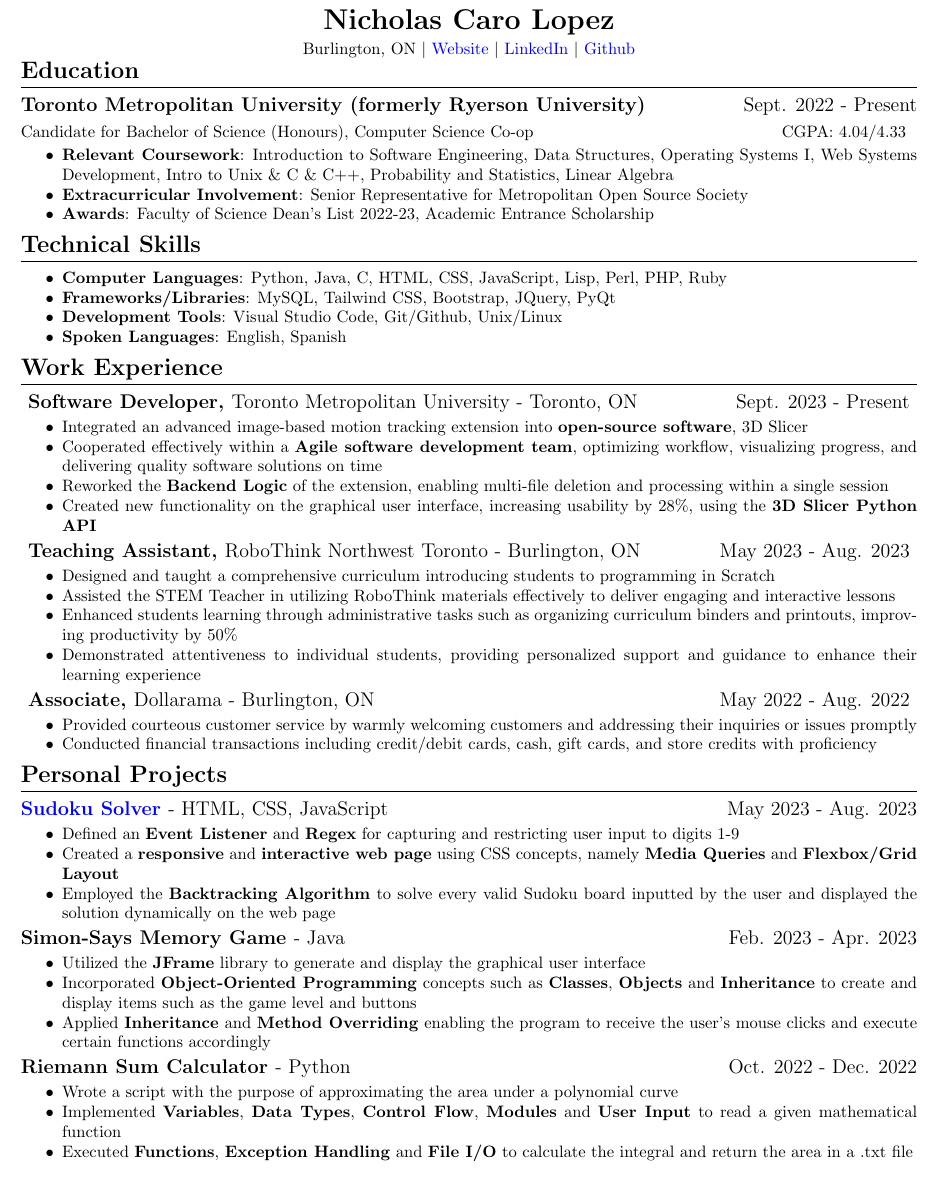
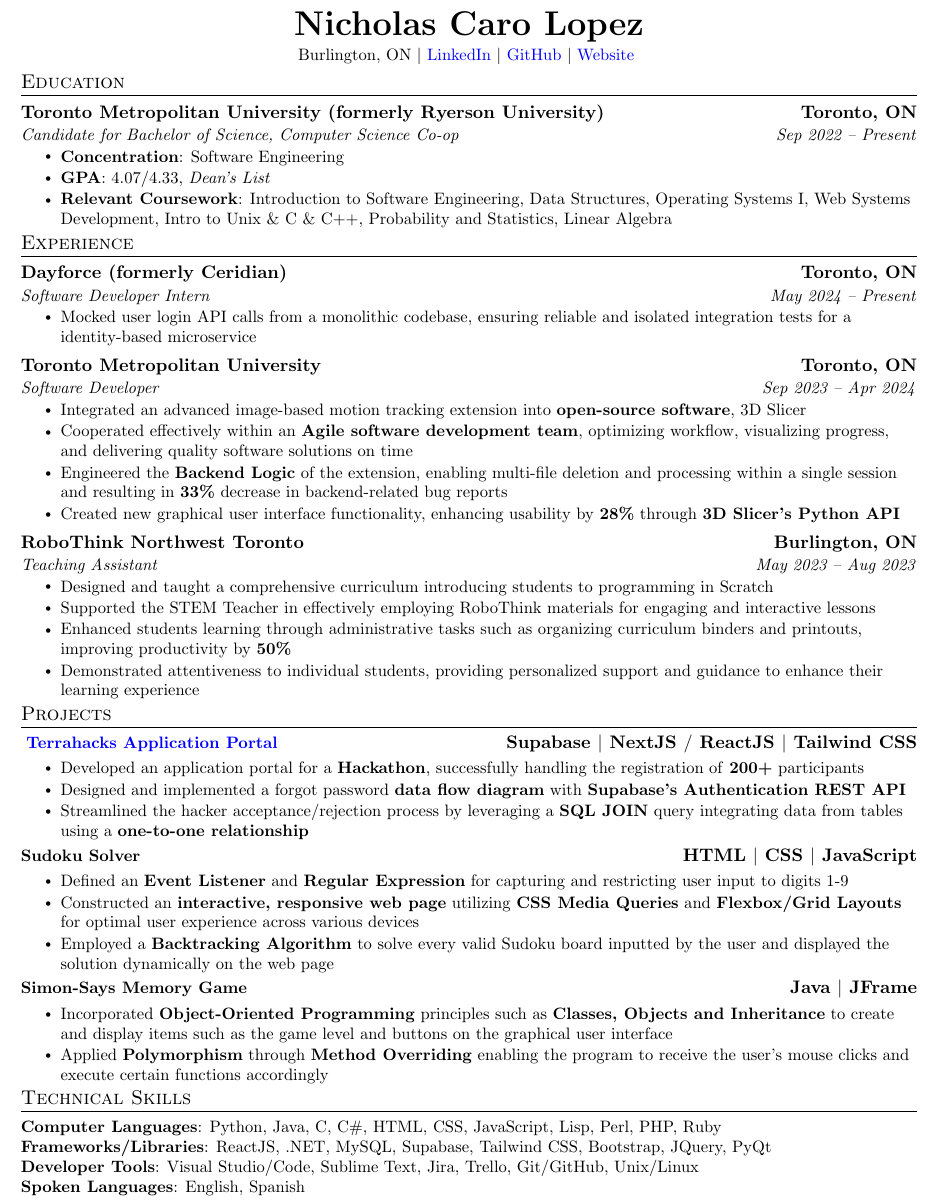
Before and after one commit to nicholas489/Resume, a LaTeX CV (resume.tex): part of the page, cut so that both start at the same text. Compiled offline with pdfLaTeX.

Commit message:
Switched to Jake's Resume template and added new job and project

```diff
--- a/resume.tex
+++ b/resume.tex
@@ -15,5 +23 @@
-\author{Nicholas Caro Lopez}
-\date{May 2023}
 
-% Creates a command for right-indenting text
-\newcommand{\rightindent}[1]{\hfill{\textmd{#1}}}
@@ -42,7 +78,0 @@
-\renewcommand{\maketitle}{
-    \begin{center}
-    {\LARGE\bfseries\theauthor\\} % Generates name, in bold and LARGE text size and a newline char
-    \vspace{0.3em} % Adds some whitespace
-    Burlington, ON $\mid$ \href{https://nickcarolopez.ca/}{Website}  $\mid$ \href{https://linkedin.com/in/nicholas-caro-lopez-123738252/}{LinkedIn} $\mid$ \href{https://github.com/nicholas489}{Github}
-    \end{center}
-    \vspace{-1.2em} % Removes whitespace
@@ -64,61 +107,103 @@
 \begin{document}
-\maketitle
 
+%----------HEADING----------
+\begin{center}
+    \textbf{\huge \scshape Nicholas Caro Lopez} \\ \vspace{3pt}
+    \small Burlington, ON $|$
+    \href{https://www.linkedin.com/in/nicholas-caro-lopez/}{\color{blue}{LinkedIn}} $|$
+    \href{https://github.com/nicholas489}{\color{blue}{GitHub}} $|$
+    \href{https://nickcarolopez.ca}{\color{blue}{Website}}
+    \vspace{-9pt}
+\end{center}
+
+
+%-----------EDUCATION-----------
 \section{Education}
-\subsection{Toronto Metropolitan University (formerly Ryerson University) \rightindent{Sept. 2022 - Present}}
-\vspace{-0.3em}Candidate for Bachelor of Science (Honours), Computer Science Co-op \rightindent{CGPA: 4.04/4.33}
-\begin{itemize}
-    \item \textbf{Relevant Coursework}: Introduction to Software Engineering, Data Structures, Operating Systems I, Web Systems Development, Intro to Unix \& C \& C++, Probability and Statistics, Linear Algebra
-    \item \textbf{Extracurricular Involvement}: Senior Representative for Metropolitan Open Source Society
-    \item \textbf{Awards}: Faculty of Science Dean's List 2022-23, Academic Entrance Scholarship
-\end{itemize}
+  \resumeSubHeadingListStart
+    \resumeSubheading
+      {Toronto Metropolitan University (formerly Ryerson University)}{Toronto, ON}
+      {Candidate for Bachelor of Science, Computer Science Co-op}{Sep 2022 -- Present}
+      \resumeItemListStart
+        \resumeItem{\textbf{Concentration}: Software Engineering}
+        \resumeItem{\textbf{GPA}: 4.07/4.33, \textit{Dean’s List}}
+        \resumeItem{\textbf{Relevant Coursework}: Introduction to Software Engineering, Data Structures, Operating Systems I, Web Systems Development, Intro to Unix \& C \& C++, Probability and Statistics, Linear Algebra}
+      \resumeItemListEnd
+  \resumeSubHeadingListEnd
 
+
+%-----------EXPERIENCE-----------
+\section{Experience}
+  \resumeSubHeadingListStart
+
+    \resumeSubheading
+      {Dayforce (formerly Ceridian)}{Toronto, ON}
+      {Software Developer Intern}{May 2024 -- Present}
+      \resumeItemListStart
+        \resumeItem{Mocked user login API calls from a monolithic codebase, ensuring reliable and isolated integration tests for a identity-based microservice} % WIP, mention that I used the C# WebApi?
+      \resumeItemListEnd
+    \resumeSubheading
+      {Toronto Metropolitan University}{Toronto, ON}
+      {Software Developer}{Sep 2023 -- Apr 2024}
+      \resumeItemListStart
+        \resumeItem{Integrated an advanced image-based motion tracking extension into \textbf{open-source software}, 3D Slicer}
+        \resumeItem{Cooperated effectively within an \textbf{Agile software development team}, optimizing workflow, visualizing progress, and delivering quality software solutions on time}
+        \resumeItem{Engineered the \textbf{Backend Logic} of the extension, enabling multi-file deletion and processing within a single session and resulting in \textbf{33\%} decrease in backend-related bug reports}
+        \resumeItem{Created new graphical user interface functionality, enhancing usability by \textbf{28\%} through \textbf{3D Slicer's Python API}}
+      \resumeItemListEnd
+
+    \resumeSubheading
+      {RoboThink Northwest Toronto}{Burlington, ON}
+      {Teaching Assistant}{May 2023 -- Aug 2023}
+      \resumeItemListStart
+        \resumeItem{Designed and taught a comprehensive curriculum introducing students to programming in Scratch}
+        \resumeItem{Supported the STEM Teacher in effectively employing RoboThink materials for engaging and interactive lessons}
+        \resumeItem{Enhanced students learning through administrative tasks such as organizing curriculum binders and printouts, improving productivity by \textbf{50\%}}
+        \resumeItem{Demonstrated attentiveness to individual students, providing personalized support and guidance to enhance their learning experience}
+    \resumeItemListEnd
+  \resumeSubHeadingListEnd
+
+
+%-----------PROJECTS-----------
+\section{Projects}
+    \resumeSubHeadingListStart
+      \vspace{-3pt}
+      \resumeProjectHeading
+        {
+        \textbf{\href{https://portal.terrahacks.ca}{\color{blue}Terrahacks Application Portal}}
+        }{\textbf{Supabase $|$ NextJS $/$ ReactJS $|$ Tailwind CSS}}
+        \resumeItemListStart
+            \resumeItem{Developed an application portal for a \textbf{Hackathon}, successfully handling the registration of \textbf{200+} participants} % Replace the 200+ when the official number comes out
+            \resumeItem{Designed and implemented a forgot password \textbf{data flow diagram} with \textbf{Supabase's  Authentication REST API}}
+            \resumeItem{Streamlined the hacker acceptance/rejection process by leveraging a \textbf{SQL JOIN} query integrating data from tables using a \textbf{one-to-one relationship}}
+          \resumeItemListEnd
+      \vspace{-7pt}
+      \resumeProjectHeading
+          {\textbf{Sudoku Solver}}{\textbf{HTML $|$ CSS $|$ JavaScript}}
+          \resumeItemListStart
+            \resumeItem{Defined an \textbf{Event Listener} and \textbf{Regular Expression} for capturing and restricting user input to digits 1-9}
+            \resumeItem{Constructed an \textbf{interactive, responsive web page} utilizing \textbf{CSS Media Queries} and \textbf{Flexbox/Grid Layouts} for optimal user experience across various devices}
+            \resumeItem{Employed a \textbf{Backtracking Algorithm} to solve every valid Sudoku board inputted by the user and displayed the solution dynamically on the web page}
+          \resumeItemListEnd
+      \vspace{-7pt}
+      \resumeProjectHeading
+          {\textbf{Simon-Says Memory Game}}{\textbf{Java $|$ JFrame}}
+          \resumeItemListStart
+            \resumeItem{Incorporated \textbf{Object-Oriented Programming} principles such as \textbf{Classes, Objects and Inheritance} to create and display items such as the game level and buttons on the graphical user interface}
+            \resumeItem{Applied \textbf{Polymorphism} through \textbf{Method Overriding} enabling the program to receive the user's mouse clicks and execute certain functions accordingly}
+          \resumeItemListEnd
+      \vspace{-3pt}
+    \resumeSubHeadingListEnd
+
+%
+%-----------PROGRAMMING SKILLS-----------
 \section{Technical Skills}
-\begin{itemize}
-    \item \textbf{Computer Languages}: Python, Java, C, HTML, CSS, JavaScript, Lisp, Perl, PHP, Ruby
-    \item \textbf{Frameworks/Libraries}: MySQL, Tailwind CSS, Bootstrap, JQuery, PyQt
-    \item \textbf{Development Tools}: Visual Studio Code, Git/Github, Unix/Linux
-    \item \textbf{Spoken Languages}: English, Spanish
-\end{itemize}
-
-\section{Work Experience}
-\subsection{\job{Software Developer}{Toronto Metropolitan University - Toronto, ON}{Sept. 2023 - Present}}
-\begin{itemize}
-    \item Integrated an advanced image-based motion tracking extension into \textbf{open-source software}, 3D Slicer
-    \item Cooperated effectively within a \textbf{Agile software development team}, optimizing workflow, visualizing progress, and delivering quality software solutions on time
-    \item Reworked the \textbf{Backend Logic} of the extension, enabling multi-file deletion and processing within a single session
-    \item Created new functionality on the graphical user interface, increasing usability by 28\%, using the \textbf{3D Slicer Python API}
-\end{itemize}
-\subsection{\job{Teaching Assistant}{RoboThink Northwest Toronto - Burlington, ON}{May 2023 - Aug. 2023}}
-\begin{itemize}
-    \item Designed and taught a comprehensive curriculum introducing students to programming in Scratch
-    \item Assisted the STEM Teacher in utilizing RoboThink materials effectively to deliver engaging and interactive lessons
-    \item Enhanced students learning through administrative tasks such as organizing curriculum binders and printouts, improving productivity by 50\%
-    \item Demonstrated attentiveness to individual students, providing personalized support and guidance to enhance their learning experience
-\end{itemize}
-\subsection{\job{Associate}{Dollarama - Burlington, ON}{May 2022 - Aug. 2022}}
-\begin{itemize}
-    \item Provided courteous customer service by warmly welcoming customers and addressing their inquiries or issues promptly
-    \item Conducted financial transactions including credit/debit cards, cash, gift cards, and store credits with proficiency
-\end{itemize}
-
-\section{Personal Projects}
-\subsection{\href{https://nicholas489.github.io/Sudoku_Solver/}{Sudoku Solver} \textmd{- HTML, CSS, JavaScript} \rightindent{May 2023 - Aug. 2023}}
-\begin{itemize}
-    \item Defined an \textbf{Event Listener} and \textbf{Regex} for capturing and restricting user input to digits 1-9
-    \item Created a \textbf{responsive} and \textbf{interactive web page} using CSS concepts, namely \textbf{Media Queries} and \textbf{Flexbox/Grid Layout}
-    \item Employed the \textbf{Backtracking Algorithm} to solve every valid Sudoku board inputted by the user and displayed the solution dynamically on the web page
-\end{itemize}
-\subsection{Simon-Says Memory Game \textmd{- Java} \rightindent{Feb. 2023 - Apr. 2023}}
-\begin{itemize}
-    \item Utilized the \textbf{JFrame} library to generate and display the graphical user interface
-    \item Incorporated \textbf{Object-Oriented Programming} concepts such as \textbf{Classes}, \textbf{Objects} and \textbf{Inheritance} to create and display items such as the game level and buttons
-    \item Applied \textbf{Inheritance} and \textbf{Method Overriding} enabling the program to receive the user’s mouse clicks and execute certain functions accordingly
-\end{itemize}
-\subsection{Riemann Sum Calculator \textmd{- Python} \rightindent{Oct. 2022 - Dec. 2022}}
-\begin{itemize}
-    \item Wrote a script with the purpose of approximating the area under a polynomial curve
-    \item Implemented \textbf{Variables}, \textbf{Data Types}, \textbf{Control Flow}, \textbf{Modules} and \textbf{User Input} to read a given mathematical function
-    \item Executed \textbf{Functions}, \textbf{Exception Handling} and \textbf{File I/O} to calculate the integral and return the area in a .txt file
-\end{itemize}
+ \begin{itemize}[leftmargin=0.0in, label={}]
+    \small{\item{
+     \textbf{Computer Languages}{: Python, Java, C, C\#, HTML, CSS, JavaScript, Lisp, Perl, PHP, Ruby} \\
+     \textbf{Frameworks/Libraries}{: ReactJS, .NET, MySQL, Supabase, Tailwind CSS, Bootstrap, JQuery, PyQt} \\
+     \textbf{Developer Tools}{: Visual Studio/Code, Sublime Text, Jira, Trello, Git/GitHub, Unix/Linux} \\
+     \textbf{Spoken Languages}{: English, Spanish}
+    }}
+ \end{itemize}
+%-------------------------------------------
 \end{document}
```
Also changed, not shown: resume.pdf, resume.tex (136 more changed lines).
